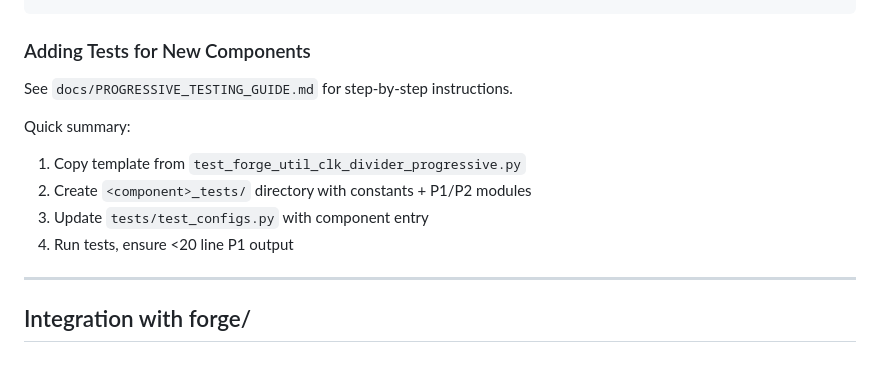
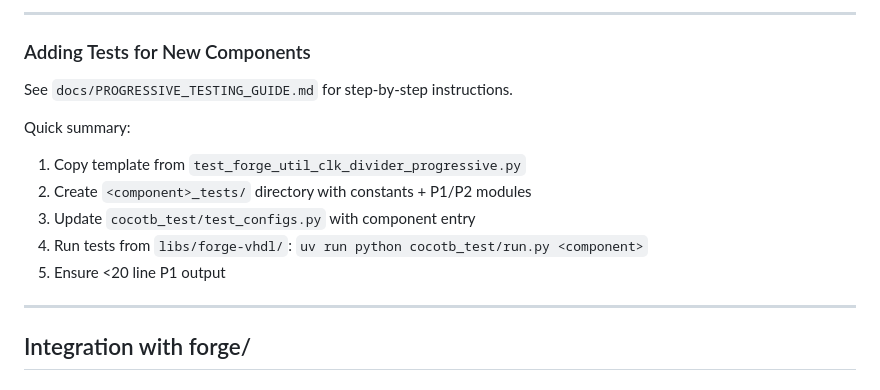
Before and after one commit to sealablab/BPD-Dev, a Markdown page: libs/forge-vhdl/CLAUDE.md, the part around one of its changes. Drawn GitHub-style.

```diff
--- a/libs/forge-vhdl/CLAUDE.md
+++ b/libs/forge-vhdl/CLAUDE.md
@@ -477,3 +540,4 @@ uv run python tests/run.py --all
+---
 
 ### Adding Tests for New Components
 
@@ -482,8 +546,9 @@ See `docs/PROGRESSIVE_TESTING_GUIDE.md` for step-by-step instructions.
 Quick summary:
 1. Copy template from `test_forge_util_clk_divider_progressive.py`
 2. Create `<component>_tests/` directory with constants + P1/P2 modules
-3. Update `tests/test_configs.py` with component entry
-4. Run tests, ensure <20 line P1 output
+3. Update `cocotb_test/test_configs.py` with component entry
+4. Run tests from `libs/forge-vhdl/`: `uv run python cocotb_test/run.py <component>`
+5. Ensure <20 line P1 output
 
 ---
 
```
Also changed, not shown: other parts of libs/forge-vhdl/CLAUDE.md (+69 -6 lines), 2 other files.
